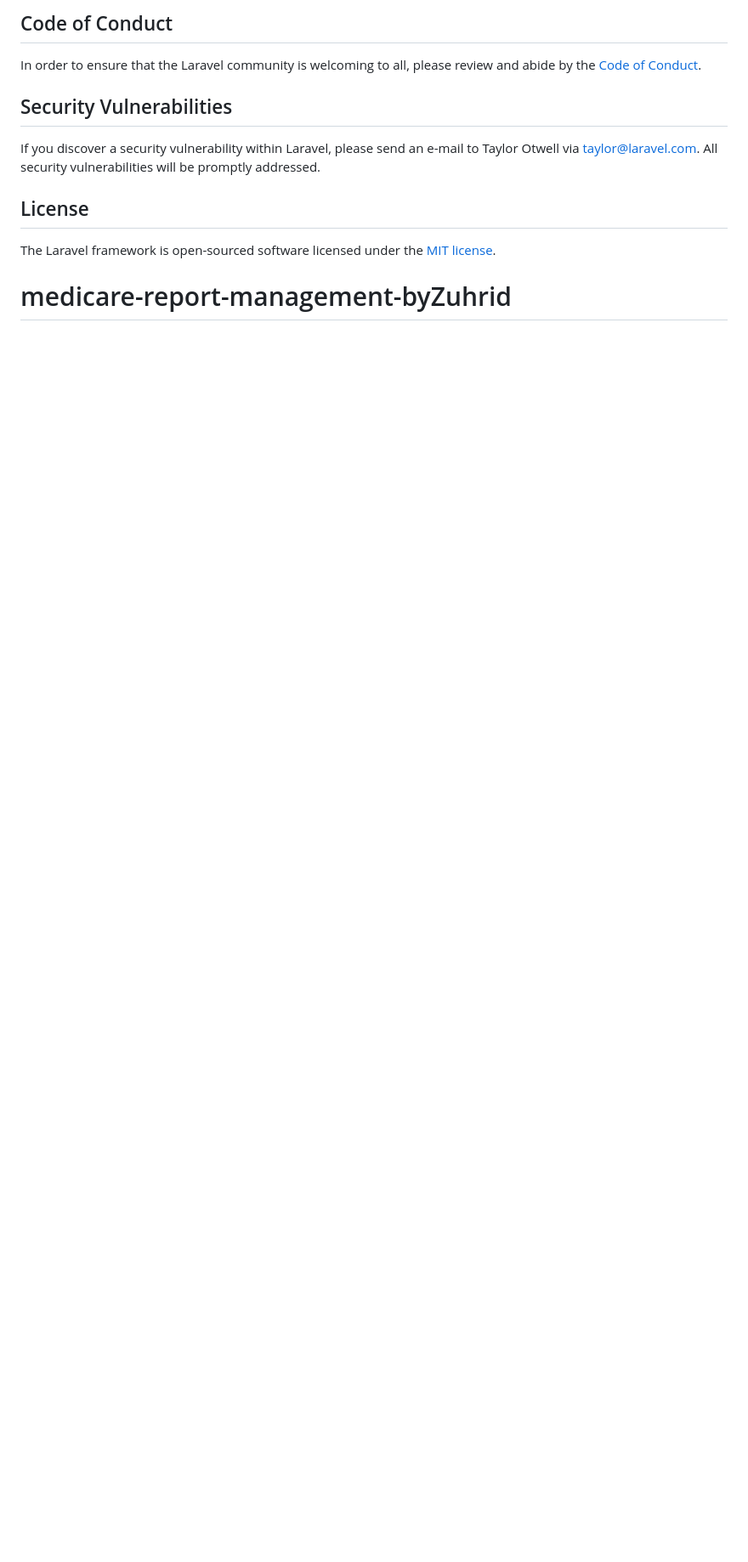
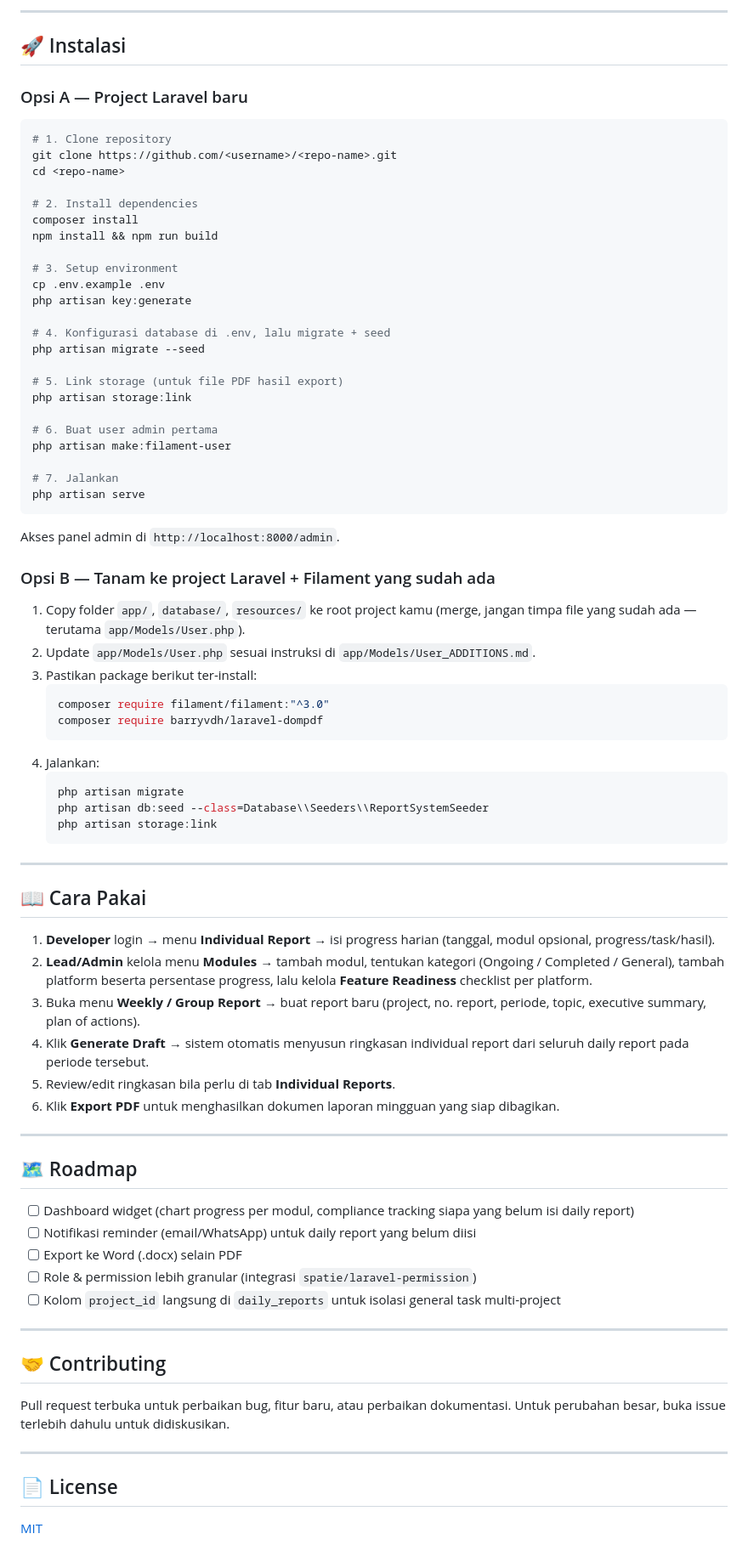
Before and after one commit to zuhriD/medicare-report-management-byZuhrid, a Markdown page: README.md, the part around one of its changes. Shown at 85% size. Drawn GitHub-style; blank space fills up the shorter version.

````diff
--- a/README.md
+++ b/README.md
@@ -48,13 +73,83 @@ Thank you for considering contributing to the Laravel framework! The contributio
 
-## Code of Conduct
+---
 
-In order to ensure that the Laravel community is welcoming to all, please review and abide by the [Code of Conduct](https://laravel.com/docs/contributions#code-of-conduct).
+## 🚀 Instalasi
 
-## Security Vulnerabilities
+### Opsi A — Project Laravel baru
 
-If you discover a security vulnerability within Laravel, please send an e-mail to Taylor Otwell via [taylor@laravel.com](mailto:taylor@laravel.com). All security vulnerabilities will be promptly addressed.
+```bash
+# 1. Clone repository
+git clone https://github.com/<username>/<repo-name>.git
+cd <repo-name>
 
-## License
+# 2. Install dependencies
+composer install
+npm install && npm run build
 
-The Laravel framework is open-sourced software licensed under the [MIT license](https://opensource.org/licenses/MIT).
-# medicare-report-management-byZuhrid
+# 3. Setup environment
+cp .env.example .env
+php artisan key:generate
+
+# 4. Konfigurasi database di .env, lalu migrate + seed
+php artisan migrate --seed
+
+# 5. Link storage (untuk file PDF hasil export)
+php artisan storage:link
+
+# 6. Buat user admin pertama
+php artisan make:filament-user
+
+# 7. Jalankan
+php artisan serve
+```
+
+Akses panel admin di `http://localhost:8000/admin`.
+
+### Opsi B — Tanam ke project Laravel + Filament yang sudah ada
+
+1. Copy folder `app/`, `database/`, `resources/` ke root project kamu (merge, jangan timpa file yang sudah ada — terutama `app/Models/User.php`).
+2. Update `app/Models/User.php` sesuai instruksi di `app/Models/User_ADDITIONS.md`.
+3. Pastikan package berikut ter-install:
+   ```bash
+   composer require filament/filament:"^3.0"
+   composer require barryvdh/laravel-dompdf
+   ```
+4. Jalankan:
+   ```bash
+   php artisan migrate
+   php artisan db:seed --class=Database\\Seeders\\ReportSystemSeeder
+   php artisan storage:link
+   ```
+
+---
+
+## 📖 Cara Pakai
+
+1. **Developer** login → menu **Individual Report** → isi progress harian (tanggal, modul opsional, progress/task/hasil).
+2. **Lead/Admin** kelola menu **Modules** → tambah modul, tentukan kategori (Ongoing / Completed / General), tambah platform beserta persentase progress, lalu kelola **Feature Readiness** checklist per platform.
+3. Buka menu **Weekly / Group Report** → buat report baru (project, no. report, periode, topic, executive summary, plan of actions).
+4. Klik **Generate Draft** → sistem otomatis menyusun ringkasan individual report dari seluruh daily report pada periode tersebut.
+5. Review/edit ringkasan bila perlu di tab **Individual Reports**.
+6. Klik **Export PDF** untuk menghasilkan dokumen laporan mingguan yang siap dibagikan.
+
+---
+
+## 🗺️ Roadmap
+
+- [ ] Dashboard widget (chart progress per modul, compliance tracking siapa yang belum isi daily report)
+- [ ] Notifikasi reminder (email/WhatsApp) untuk daily report yang belum diisi
+- [ ] Export ke Word (.docx) selain PDF
+- [ ] Role & permission lebih granular (integrasi `spatie/laravel-permission`)
+- [ ] Kolom `project_id` langsung di `daily_reports` untuk isolasi general task multi-project
+
+---
+
+## 🤝 Contributing
+
+Pull request terbuka untuk perbaikan bug, fitur baru, atau perbaikan dokumentasi. Untuk perubahan besar, buka issue terlebih dahulu untuk didiskusikan.
+
+---
+
+## 📄 License
+
+[MIT](LICENSE)
````
Also changed, not shown: other parts of README.md (+58 -33 lines).
